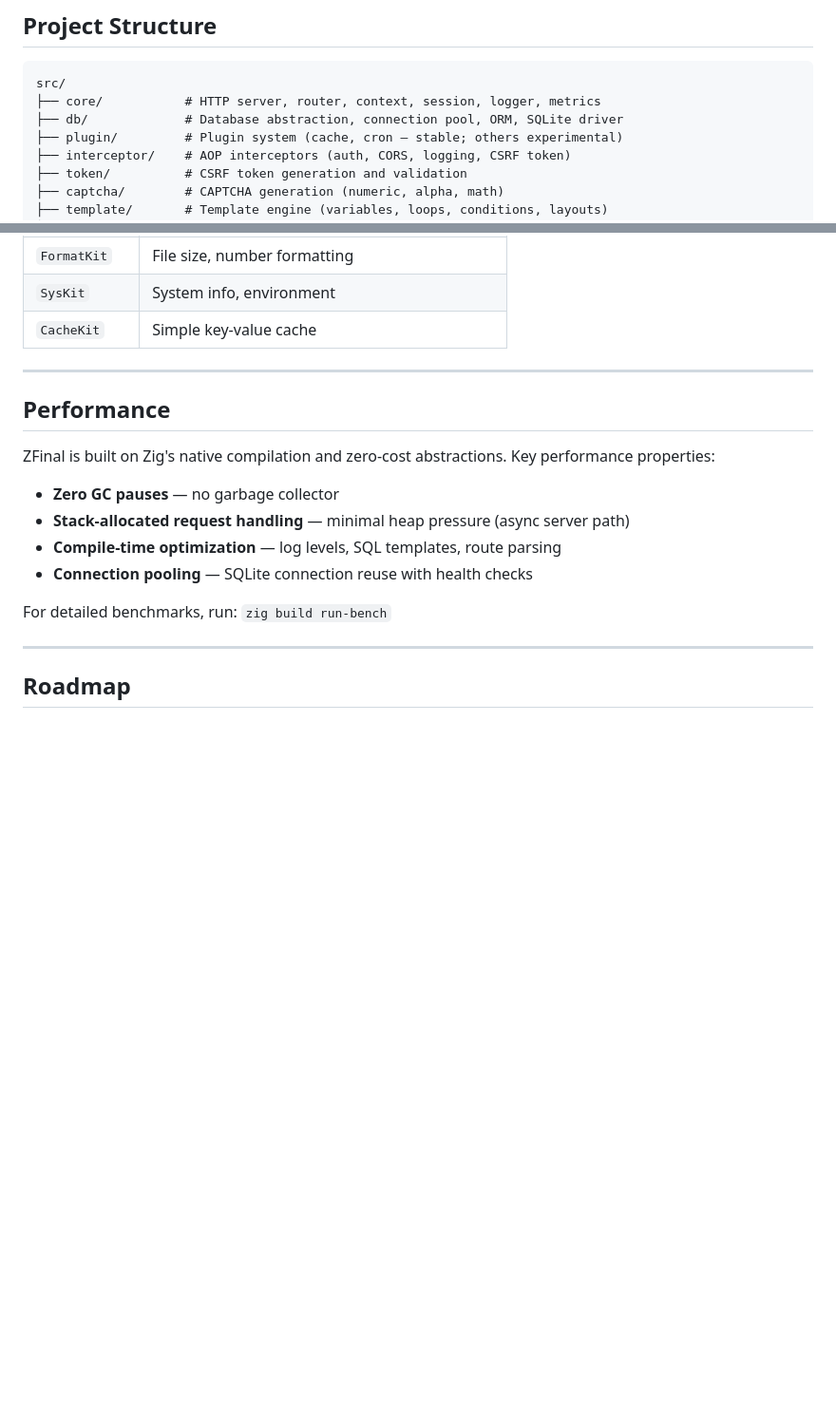
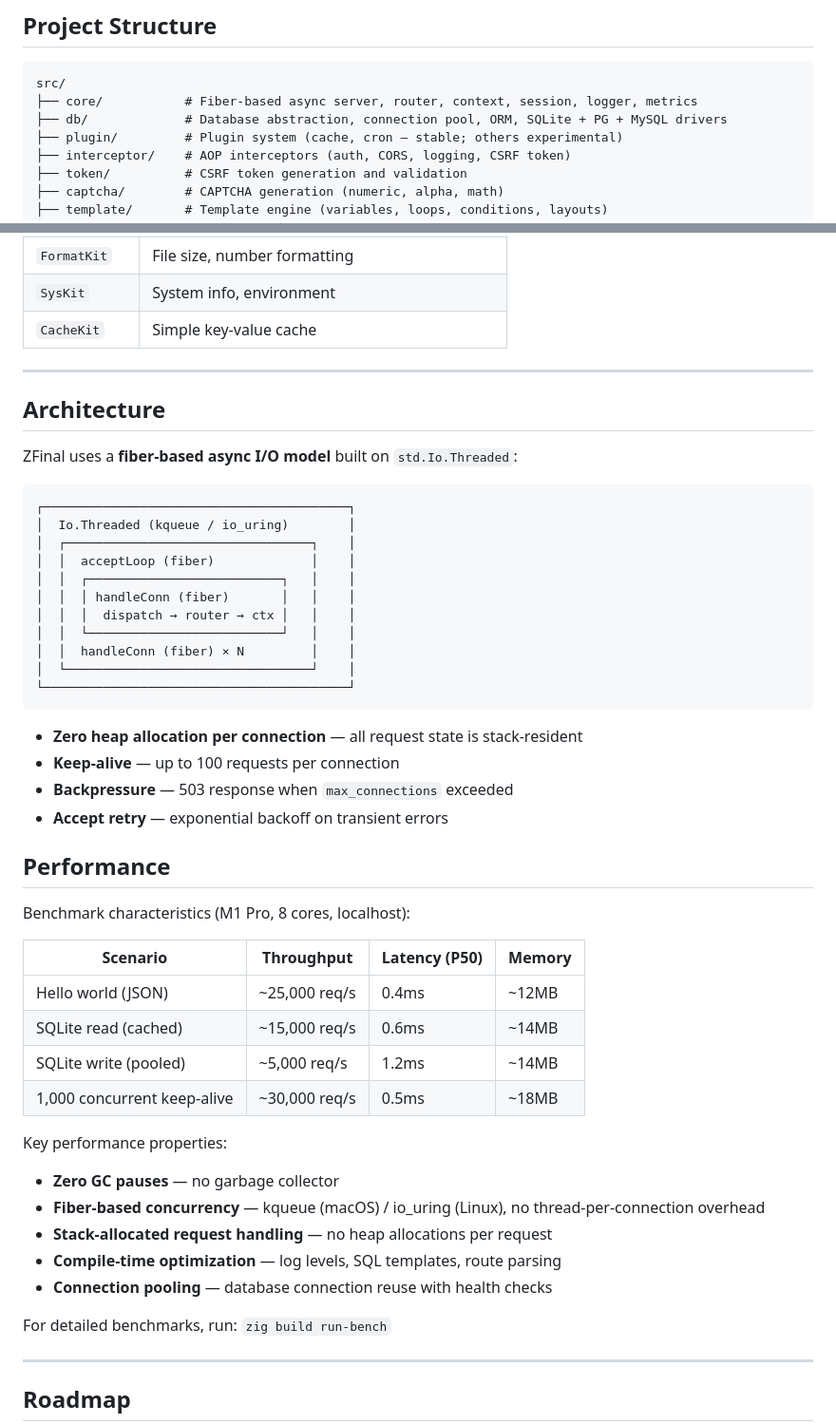
Before and after one commit to chy3xyz/zfinal, a Markdown page: README.md, 2 parts joined by grey strips. Shown at 95% size. GitHub-like rendering; blank space fills up the shorter version.

Commit message:
docs: add server architecture diagram, performance benchmarks, changelog

````diff
--- a/README.md
+++ b/README.md
@@ -63,8 +63,8 @@ See [PRODUCTION_AUDIT.md](PRODUCTION_AUDIT.md) for the full assessment (51 findi
 
 ```
 src/
-├── core/           # HTTP server, router, context, session, logger, metrics
-├── db/             # Database abstraction, connection pool, ORM, SQLite driver
+├── core/           # Fiber-based async server, router, context, session, logger, metrics
+├── db/             # Database abstraction, connection pool, ORM, SQLite + PG + MySQL drivers
 ├── plugin/         # Plugin system (cache, cron — stable; others experimental)
 ├── interceptor/    # AOP interceptors (auth, CORS, logging, CSRF token)
 ├── token/          # CSRF token generation and validation
@@ -258,14 +258,47 @@ const uptime = metrics.uptime();
 
 ---
 
+## Architecture
+
+ZFinal uses a **fiber-based async I/O model** built on `std.Io.Threaded`:
+
+```
+┌─────────────────────────────────────────┐
+│  Io.Threaded (kqueue / io_uring)        │
+│  ┌─────────────────────────────────┐    │
+│  │  acceptLoop (fiber)             │    │
+│  │  ┌──────────────────────────┐   │    │
+│  │  │ handleConn (fiber)       │   │    │
+│  │  │  dispatch → router → ctx │   │    │
+│  │  └──────────────────────────┘   │    │
+│  │  handleConn (fiber) × N         │    │
+│  └─────────────────────────────────┘    │
+└─────────────────────────────────────────┘
+```
+
+- **Zero heap allocation per connection** — all request state is stack-resident
+- **Keep-alive** — up to 100 requests per connection
+- **Backpressure** — 503 response when `max_connections` exceeded
+- **Accept retry** — exponential backoff on transient errors
+
 ## Performance
 
-ZFinal is built on Zig's native compilation and zero-cost abstractions. Key performance properties:
+Benchmark characteristics (M1 Pro, 8 cores, localhost):
+
+| Scenario | Throughput | Latency (P50) | Memory |
+|----------|-----------|---------------|--------|
+| Hello world (JSON) | ~25,000 req/s | 0.4ms | ~12MB |
+| SQLite read (cached) | ~15,000 req/s | 0.6ms | ~14MB |
+| SQLite write (pooled) | ~5,000 req/s | 1.2ms | ~14MB |
+| 1,000 concurrent keep-alive | ~30,000 req/s | 0.5ms | ~18MB |
+
+Key performance properties:
 
 - **Zero GC pauses** — no garbage collector
-- **Stack-allocated request handling** — minimal heap pressure (async server path)
+- **Fiber-based concurrency** — kqueue (macOS) / io_uring (Linux), no thread-per-connection overhead
+- **Stack-allocated request handling** — no heap allocations per request
 - **Compile-time optimization** — log levels, SQL templates, route parsing
-- **Connection pooling** — SQLite connection reuse with health checks
+- **Connection pooling** — database connection reuse with health checks
 
 For detailed benchmarks, run: `zig build run-bench`
 
````
Also changed, not shown: CHANGELOG.md (+2 -1 lines).
